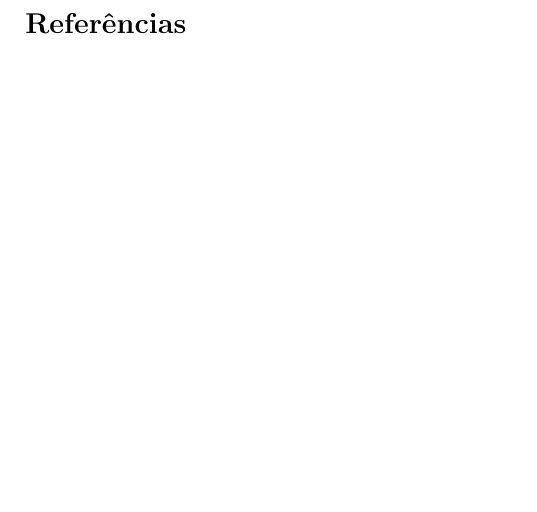
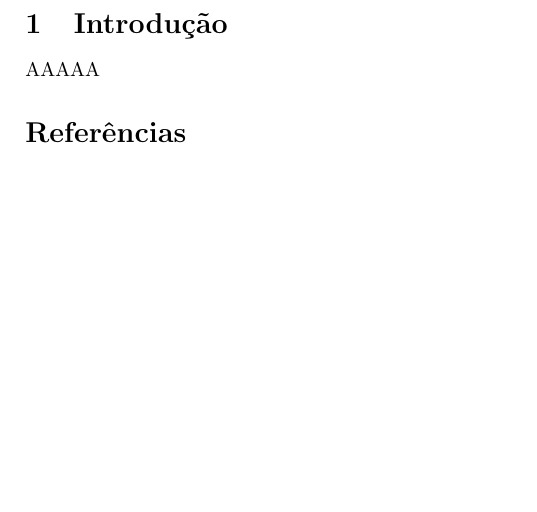
Before and after one commit to prj-phcp/MEC2403_Activities, a LaTeX document (Lista0/Lista0.tex): part of page 2 of 2, cut at the place of the change. Compiled offline with pdfLaTeX.

Commit message:
Novo commit de teste

```diff
--- a/Lista0/Lista0.tex
+++ b/Lista0/Lista0.tex
@@ -85,6 +85,9 @@
 
 % \maketitle
 
+\section[intro]{Introdução}
+
+AAAAA
 
 \bibliographystyle{apalike}
 \bibliography{export}
```
Also changed, not shown: Lista0/Lista0.pdf, README.md, environment.yml (line endings or trailing spaces), 2 other files.
